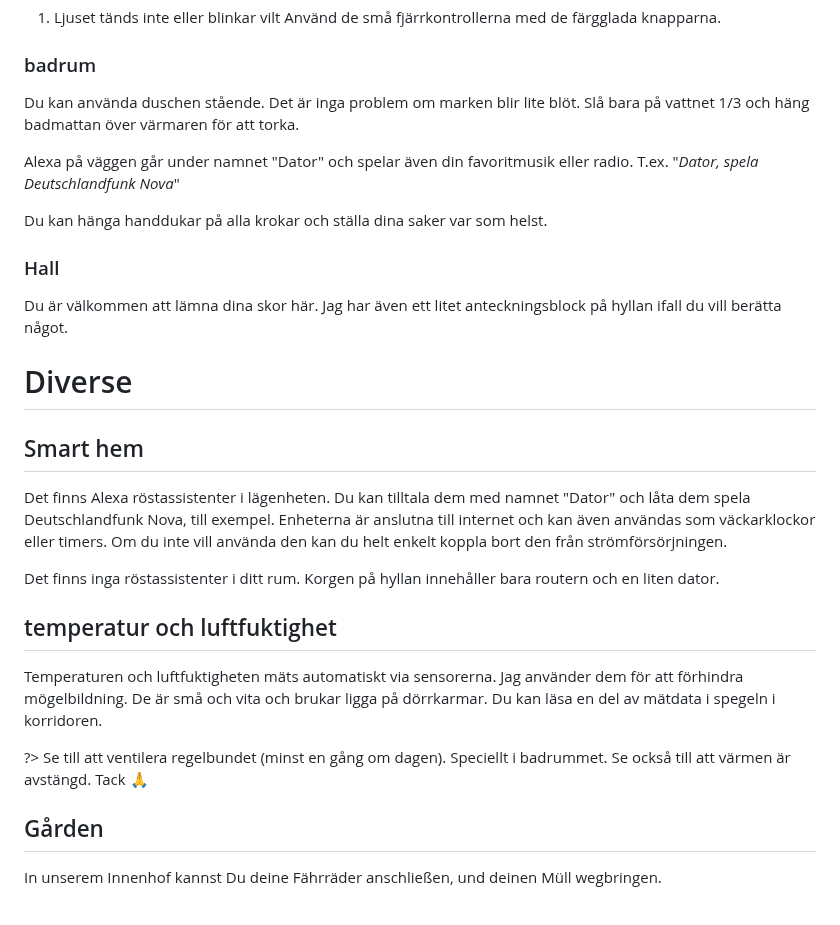
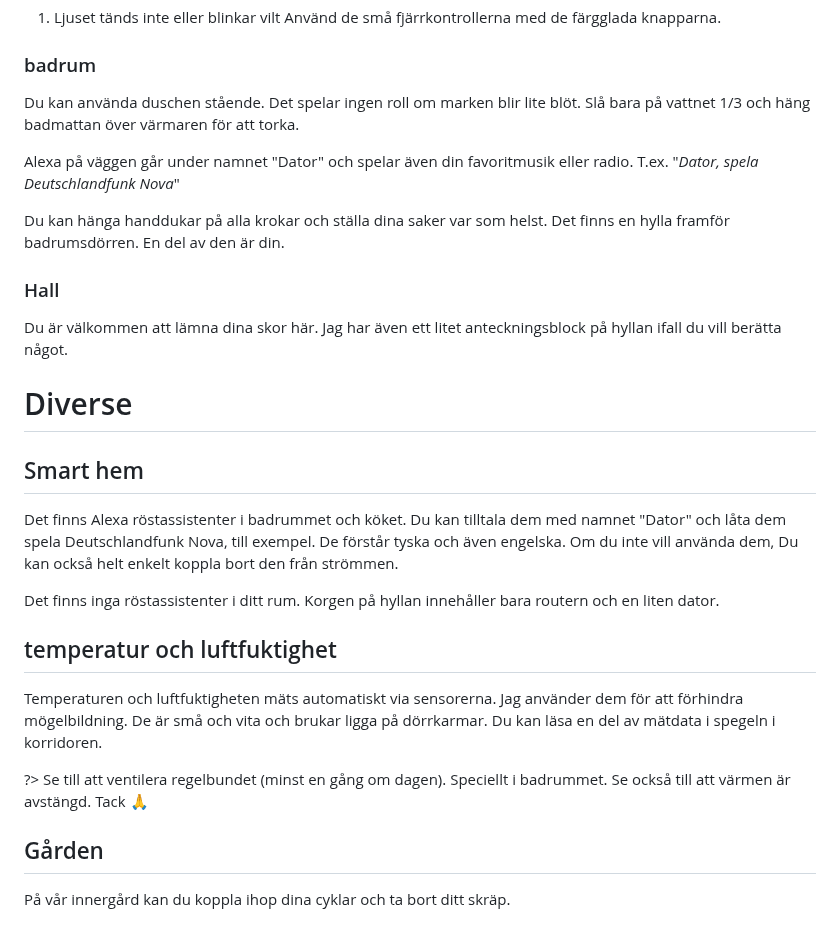
Before and after one commit to NULLzuEINS/thebox-docs, a Markdown page: README.sv.md, the part around one of its changes. GitHub-like rendering.

```diff
--- a/README.sv.md
+++ b/README.sv.md
@@ -92,11 +92,11 @@ Ett gammalt tyskt talesätt gäller för alla fjärrkontroller: "Det är bättre
 
 ### badrum
 
-Du kan använda duschen stående. Det är inga problem om marken blir lite blöt. Slå bara på vattnet 1/3 och häng badmattan över värmaren för att torka.
+Du kan använda duschen stående. Det spelar ingen roll om marken blir lite blöt. Slå bara på vattnet 1/3 och häng badmattan över värmaren för att torka.
 
 Alexa på väggen går under namnet "Dator" och spelar även din favoritmusik eller radio. T.ex. "_Dator, spela Deutschlandfunk Nova_"
 
-Du kan hänga handdukar på alla krokar och ställa dina saker var som helst.
+Du kan hänga handdukar på alla krokar och ställa dina saker var som helst. Det finns en hylla framför badrumsdörren. En del av den är din.
 
 ### Hall
 
@@ -106,7 +106,8 @@ Du är välkommen att lämna dina skor här. Jag har även ett litet antecknings
 
 ## Smart hem
 
-Det finns Alexa röstassistenter i lägenheten. Du kan tilltala dem med namnet "Dator" och låta dem spela Deutschlandfunk Nova, till exempel. Enheterna är anslutna till internet och kan även användas som väckarklockor eller timers. Om du inte vill använda den kan du helt enkelt koppla bort den från strömförsörjningen.
+Det finns Alexa röstassistenter i badrummet och köket. Du kan tilltala dem med namnet "Dator" och låta dem spela Deutschlandfunk Nova, till exempel. De förstår tyska och även engelska. Om du inte vill använda dem,
+Du kan också helt enkelt koppla bort den från strömmen.
 
 Det finns inga röstassistenter i ditt rum. Korgen på hyllan innehåller bara routern och en liten dator.
 
@@ -118,7 +119,7 @@ Temperaturen och luftfuktigheten mäts automatiskt via sensorerna. Jag använder
 
 ## Gården
 
-In unserem Innenhof kannst Du deine Fährräder anschließen, und deinen Müll wegbringen.
+På vår innergård kan du koppla ihop dina cyklar och ta bort ditt skräp.
 
 ![Innenhof](_media/thebox-map-surroundings.png)
 
```
Also changed, not shown: other parts of README.sv.md (+6 -6 lines).
